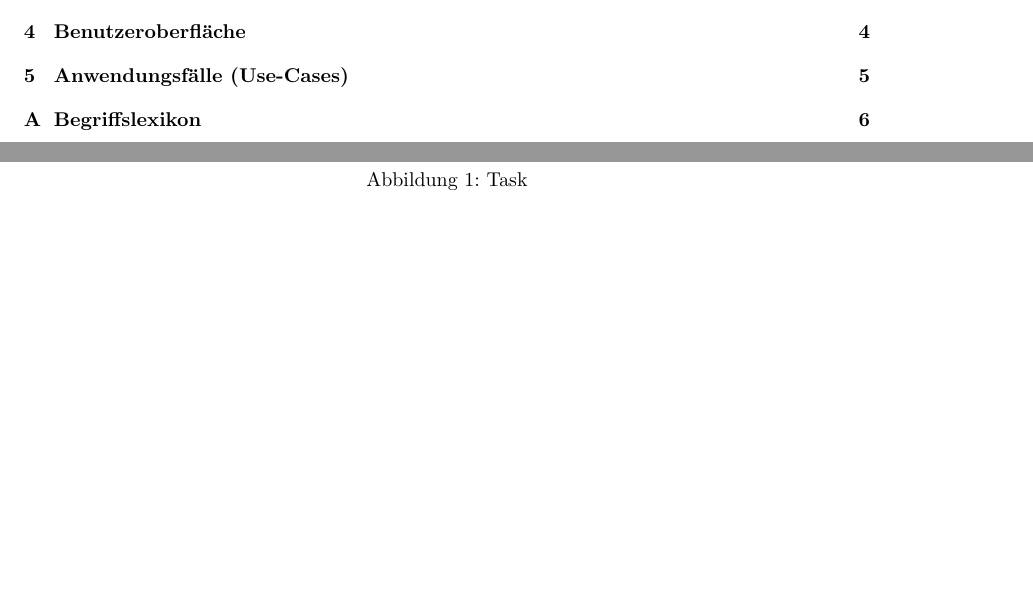
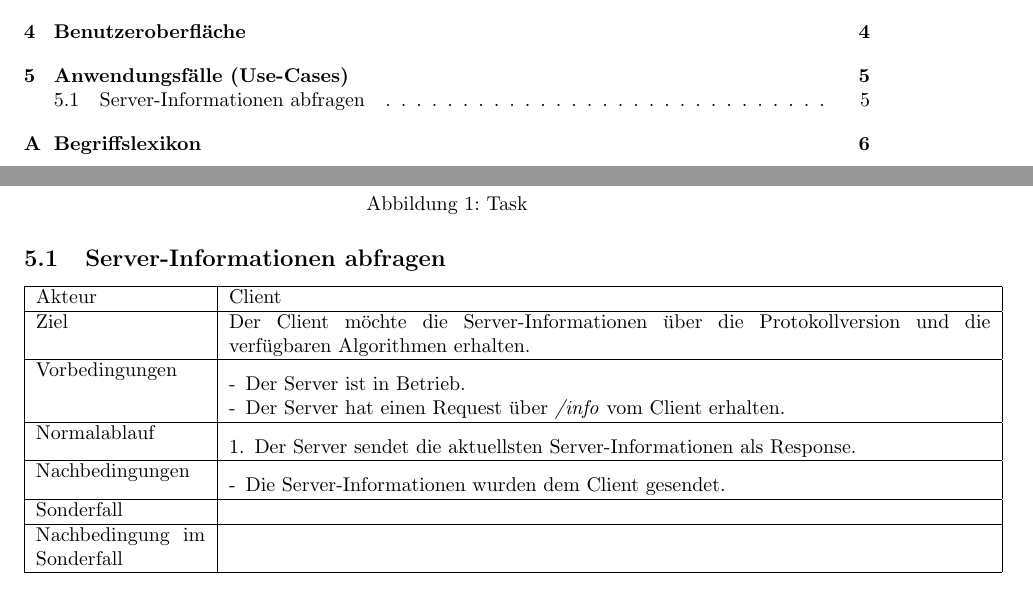
Before and after one commit to ToureNPlaner/tourenplaner-doc, a LaTeX document (Spezifkation/Server/spezifikation.tex): two parts of pages 2 and 7 of 8, joined at a grey line, cut so that both start at the same text, the shorter picture padded with empty space. Compiled offline with pdfLaTeX.

Commit message:
Improving of usecase command for server specification. Not finished, problems with padding or margin and also with macro to make rows optional.

```diff
--- a/Spezifkation/Server/spezifikation.tex
+++ b/Spezifkation/Server/spezifikation.tex
@@ -7,6 +7,7 @@
 \usepackage{url}
 \usepackage{booktabs}
 \usepackage{float}
+\usepackage{paralist}
 
 \usepackage[pdfborder={0 0 0}]{hyperref}
 
@@ -18,18 +19,27 @@
 \newcommand{\shortcut}[1]
 {\texttt{#1}}
 
+\makeatletter
+\def\ifEmpty#1{\def\@temp{#1}\ifx\@temp\@empty}
+\makeatother
+
 \newcommand{\usecase}[8]
 {\subsection{#1}
-\begin{tabular}{|p{0.2\textwidth}|p{0.7\textwidth}|}
+\begin{tabular}{|p{0.2\textwidth}|p{0.9\textwidth}|}
 \hline
   Akteur & #2\\\hline
   Ziel & #3\\\hline
-  Vorbedingung & #4\\\hline
-  Normalablauf & #7\\\hline
-  Nachbedingung & #5\\\hline
+  Vorbedingungen & \begin{compactitem}[-]#4\end{compactitem}\\\hline
+  Normalablauf & \begin{compactenum}[1.]#7\end{compactenum}\\\hline
+  Nachbedingungen & \begin{compactitem}[-]#5\end{compactitem}\\\hline
   Sonderfall & #8\\\hline
+  %\ifEmpty{#8}{}\else{Sonderfall & #8\\\hline}\fi
   Nachbedingung im Sonderfall& #6\\\hline
+  %Makro doesn't work yet for last row
+  %\ifEmpty{#6}{}\else{Nachbedingung im Sonderfall& #6\\\hline}\fi
  \end{tabular}
+
+\renewcommand{\arraystretch}{\oldArrayStretch}
 }
 
 \newcommand{\begriff}[7]
@@ -165,6 +175,17 @@ Die Angaben sind gültig für das Zielsystem "Alge", das 24 Kerne sowie 96 Gigab
 
 %\usecase{Name}{Akteur}{Ziel}{Vorbedingung}{Nachbedingung}{Nachbedingung im Sonderfall}{Normalablauf}{Sonderfall}
 
+\usecase
+{Server-Informationen abfragen}
+{Client}
+{Der Client möchte die Server-Informationen über die Protokollversion und die verfügbaren Algorithmen erhalten.}
+{\item Der Server ist in Betrieb.
+\item Der Server hat einen Request über \textit{/info} vom Client erhalten.}
+{\item Die Server-Informationen wurden dem Client gesendet.}
+{}
+{\item Der Server sendet die aktuellsten Server-Informationen als Response.}
+{}
+
 
 \clearpage
 \appendix
```
